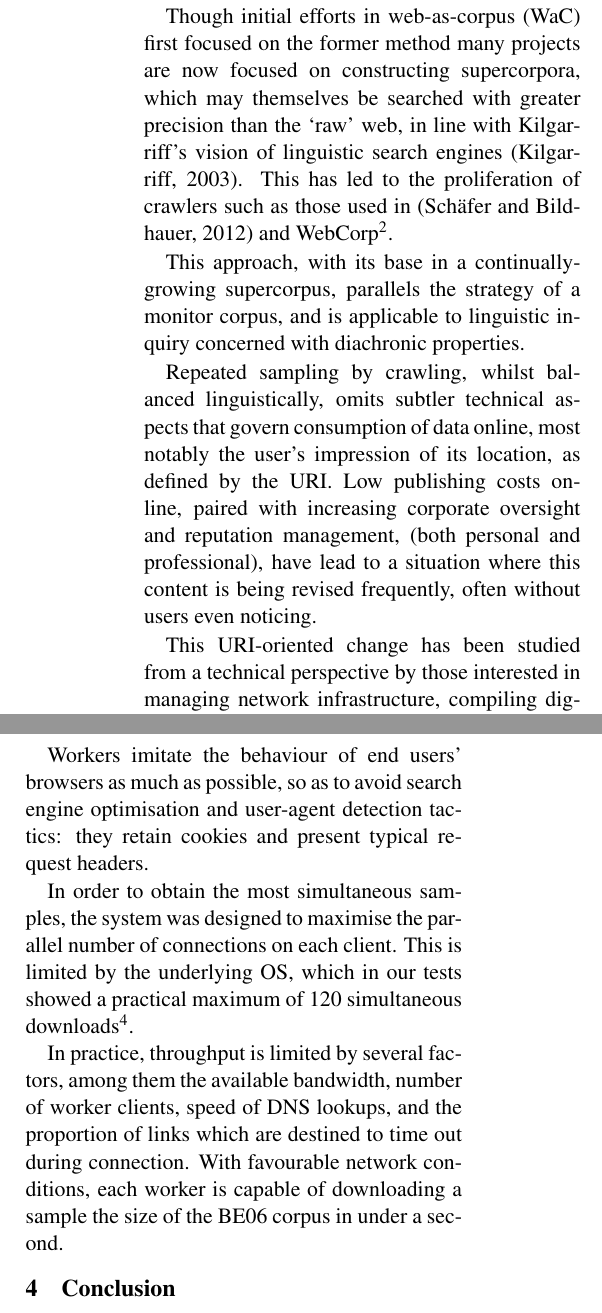
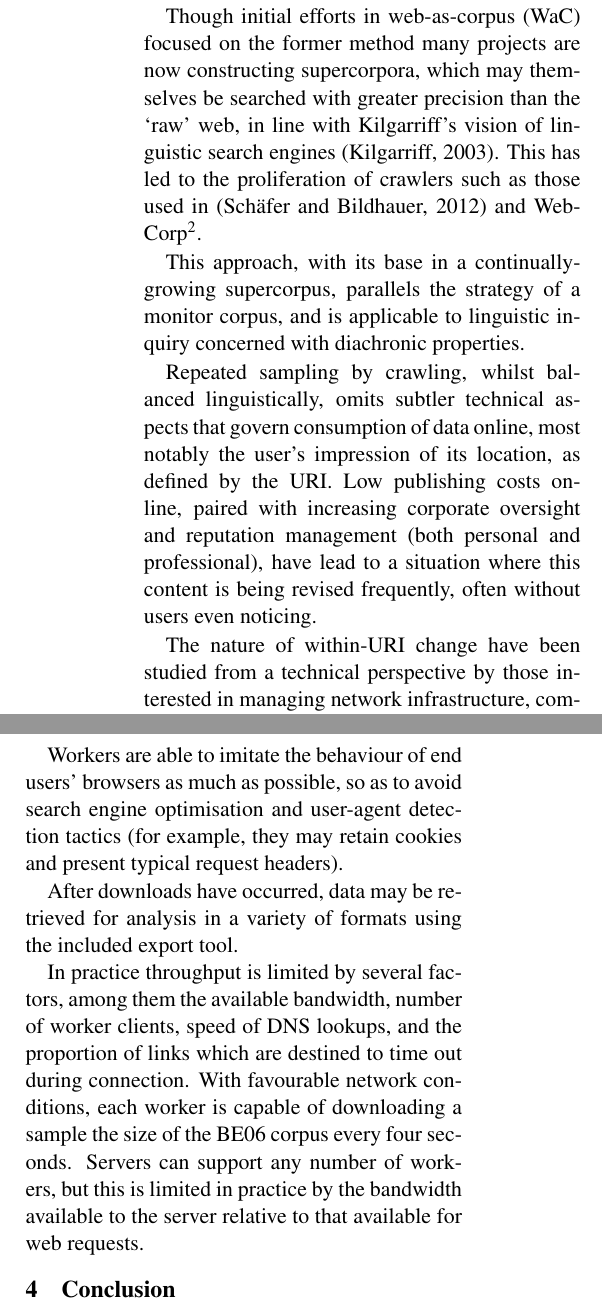
Before and after one commit to StephenWattam/LWAC-WaC8-Paper, a LaTeX document (paper/abstract.tex): two parts of the columns of pages 1 and 2 of 2, joined at a grey line, cut so that both start at the same text. Compiled offline with pdfLaTeX.

Commit message:
Tweaked content to better reflect LWAC's new features

```diff
--- a/paper/abstract.tex
+++ b/paper/abstract.tex
@@ -65,11 +65,11 @@
 \section{Sampling}
 
 Many sampling efforts for linguistic data on the web are heavily focused on producing results comparable to conventional corpora.  These typically take two forms: those based on URI lists (e.g. from search results, as in %~\cite{sharoff2006creating}
-BE06~\cite{baker2009be06}, BootCat~\cite{baroni2004bootcat}), and those formed through crawling (e.g. enTenTen\citefn{\texttt{http://trac.sketchengine.co.uk/wiki/\\Corpora/enTenTen}}, %~\cite{}, %FIXME
+BE06~\cite{baker2009be06}, BootCat~\cite{baroni2004bootcat}), and those formed through crawling (e.g. enTenTen\citefn{\url{http://trac.sketchengine.co.uk/wiki/\\Corpora/enTenTen}}, %~\cite{}, %FIXME
 UKWaC~\cite{ferraresi2008introducing}).
 
-Though initial efforts in web-as-corpus (WaC) first focused on the former method %, in part due to concerns over the balance of samples returned,
-many projects are now focused on constructing supercorpora, which may themselves be searched with greater precision than the `raw' web, in line with Kilgarriff's vision of linguistic search engines~\cite{kilgarriff2003linguistic}.  This has led to the proliferation of crawlers such as those used in~\cite{schafer8building} and WebCorp\citefn{\texttt{http://www.webcorp.org.uk/live/
+Though initial efforts in web-as-corpus (WaC) focused on the former method %, in part due to concerns over the balance of samples returned,
+many projects are now constructing supercorpora, which may themselves be searched with greater precision than the `raw' web, in line with Kilgarriff's vision of linguistic search engines~\cite{kilgarriff2003linguistic}.  This has led to the proliferation of crawlers such as those used in~\cite{schafer8building} and WebCorp\citefn{\url{http://www.webcorp.org.uk/live/
 }}.%~\cite{renouf2003webcorp}.
 
 % diachronic work with webcorp.
@@ -82,13 +82,14 @@ This approach, with its base in a continually-growing supercorpus, parallels the
 %Even for informal searches, tools for date-based lookup are increasingly (e.g. Google).
 
 
-Repeated sampling by crawling, whilst balanced linguistically, omits subtler technical aspects that govern consumption of data online, most notably the user's impression of its location, as defined by the URI.  Low publishing costs online, paired with increasing corporate oversight and reputation management, (both personal %~\cite{ICT4DBibliography1650}
+Repeated sampling by crawling, whilst balanced linguistically, omits subtler technical aspects that govern consumption of data online, most notably the user's impression of its location, as defined by the URI.  Low publishing costs online, paired with increasing corporate oversight and reputation management (both personal %~\cite{ICT4DBibliography1650}
 and professional%~\cite{Malaga2000repman})
 ), have lead to a situation where this content is being revised frequently, often without users even noticing.
 
-This URI-oriented change has been studied from a technical perspective by those interested in managing network infrastructure, compiling digital libraries%~\cite{tyler2003librarians}
+The nature of within-URI change have been studied from a technical perspective by those interested in managing network infrastructure, compiling digital libraries%~\cite{tyler2003librarians}
 , and optimising the maintenance of search engine databases%~\cite{koehler2004longitudinal}
 .  The needs of these parties are quite aside from those of corpus researchers, however, since they focus around a best-effort database of information, rather than a dependable longitudinal sample with known margins for error.
+
 %
 % \begin{itemize}
 %     \item \textsl{Incremental sampling}---Search engine databases and digital archives are persistent, and may be incrementally updated in a continuous manner whilst still being useful;
@@ -145,10 +146,13 @@ The download process is managed by a central server, which co-ordinates storage
 
-Workers imitate the behaviour of end users' browsers as much as possible, so as to avoid search engine optimisation and user-agent detection tactics: they retain cookies and present typical request headers.
+Workers are able to imitate the behaviour of end users' browsers as much as possible, so as to avoid search engine optimisation and user-agent detection tactics (for example, they may retain cookies and present typical request headers).
+
+After downloads have occurred, data may be retrieved for analysis in a variety of formats using the included export tool.
 
 % \section{Performance}
-In order to obtain the most simultaneous samples, the system was designed to maximise the parallel number of connections on each client.  This is limited by the underlying OS, which in our tests showed a practical maximum of 120 simultaneous downloads\footnote{Using the Linux 2.8 kernel}.
 
-In practice, throughput is limited by several factors, among them the available bandwidth, number of worker clients, speed of DNS lookups, and the proportion of links which are destined to time out during connection.  With favourable network conditions, each worker is capable of downloading a sample the size of the BE06 corpus in under a second.
+In practice throughput is limited by several factors, among them the available bandwidth, number of worker clients, speed of DNS lookups, and the proportion of links which are destined to time out during connection.  With favourable network conditions, each worker is capable of downloading a sample the size of the BE06 corpus every four seconds.  Servers can support any number of workers, but this is limited in practice by the bandwidth available to the server relative to that available for web requests.
+%Since workers compete for the server's attentions, maximum throughput is bound by Amdahl's law to the ratio of web bandwidth and server bandwidth.
+
 % In testing, each worker proved capable of downloading at a sustained 8-12MBps, depending on job size and remote server properties.
 % and use of two worker servers produces download rates of 0.2 to 0.3 million links an hour, with favourable remote server conditions.
 
```
Also changed, not shown: paper/images/pics.svg, paper/images/samples.eps, paper/abstract.tex (6 more changed lines), 1 other file.
